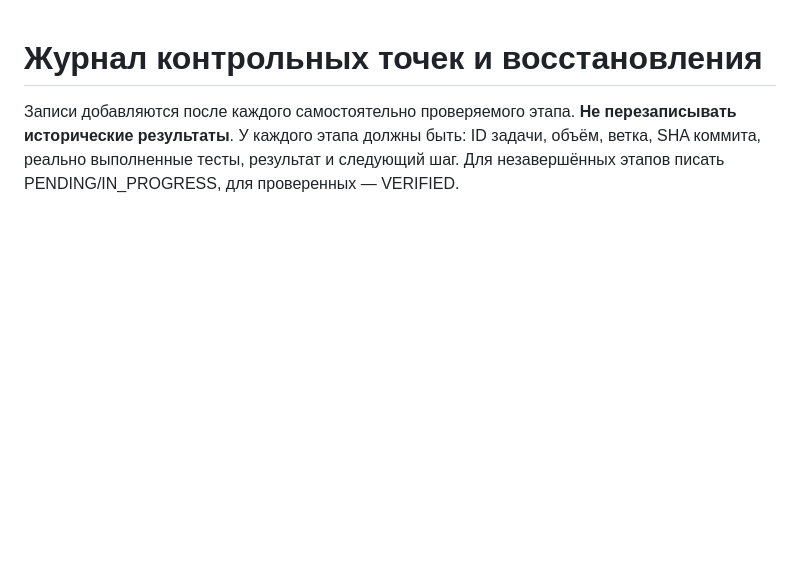
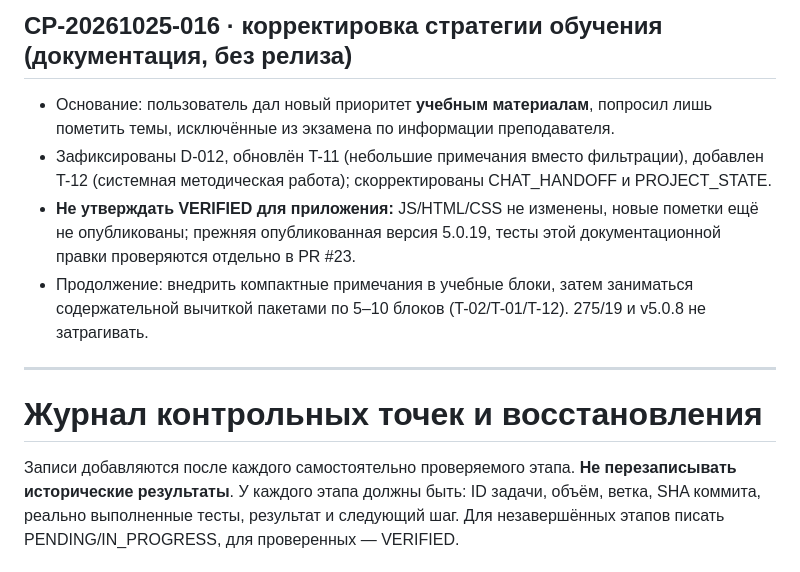
Before and after one commit to astsaryov-beep/bacrf-finance-trainer, a Markdown page: CHECKPOINTS.md, the part around the change. Rendered like a GitHub page; blank space fills up the shorter version.

Commit message:
docs(T-12): prioritize learning materials, narrow exam notice scope in CHECKPOINTS.md

```diff
--- a/CHECKPOINTS.md
+++ b/CHECKPOINTS.md
@@ -1,3 +1,12 @@
+## CP-20261025-016 · корректировка стратегии обучения (документация, без релиза)
+
+- Основание: пользователь дал новый приоритет **учебным материалам**, попросил лишь пометить темы, исключённые из экзамена по информации преподавателя.
+- Зафиксированы D-012, обновлён T-11 (небольшие примечания вместо фильтрации), добавлен T-12 (системная методическая работа); скорректированы CHAT_HANDOFF и PROJECT_STATE.
+- **Не утверждать VERIFIED для приложения:** JS/HTML/CSS не изменены, новые пометки ещё не опубликованы; прежняя опубликованная версия 5.0.19, тесты этой документационной правки проверяются отдельно в PR #23.
+- Продолжение: внедрить компактные примечания в учебные блоки, затем заниматься содержательной вычиткой пакетами по 5–10 блоков (T-02/T-01/T-12). 275/19 и v5.0.8 не затрагивать.
+
+---
+
 # Журнал контрольных точек и восстановления
 
 Записи добавляются после каждого самостоятельно проверяемого этапа. **Не перезаписывать исторические результаты**. У каждого этапа должны быть: ID задачи, объём, ветка, SHA коммита, реально выполненные тесты, результат и следующий шаг. Для незавершённых этапов писать PENDING/IN_PROGRESS, для проверенных — VERIFIED.
```
